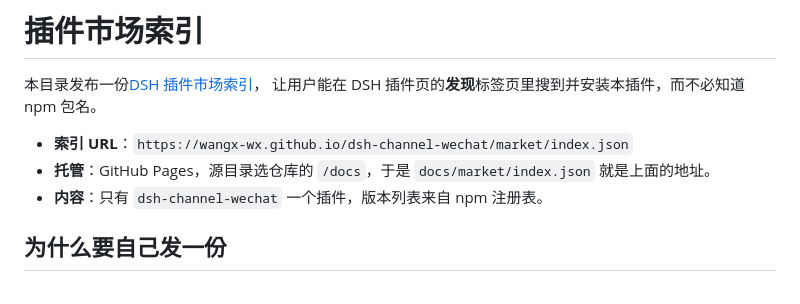
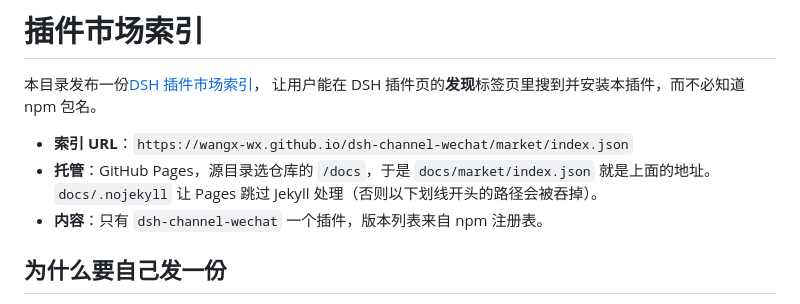
Before and after one commit to wangx-wx/dsh-channel-wechat, a Markdown page: docs/market/README.md, the part around the change. Drawn GitHub-style.

Commit message:
docs(market): note the .nojekyll file Pages needs

```diff
--- a/docs/market/README.md
+++ b/docs/market/README.md
@@ -5,6 +5,7 @@
 
 - **索引 URL**：`https://wangx-wx.github.io/dsh-channel-wechat/market/index.json`
 - **托管**：GitHub Pages，源目录选仓库的 `/docs`，于是 `docs/market/index.json` 就是上面的地址。
+  `docs/.nojekyll` 让 Pages 跳过 Jekyll 处理（否则以下划线开头的路径会被吞掉）。
 - **内容**：只有 `dsh-channel-wechat` 一个插件，版本列表来自 npm 注册表。
 
 ## 为什么要自己发一份
```
